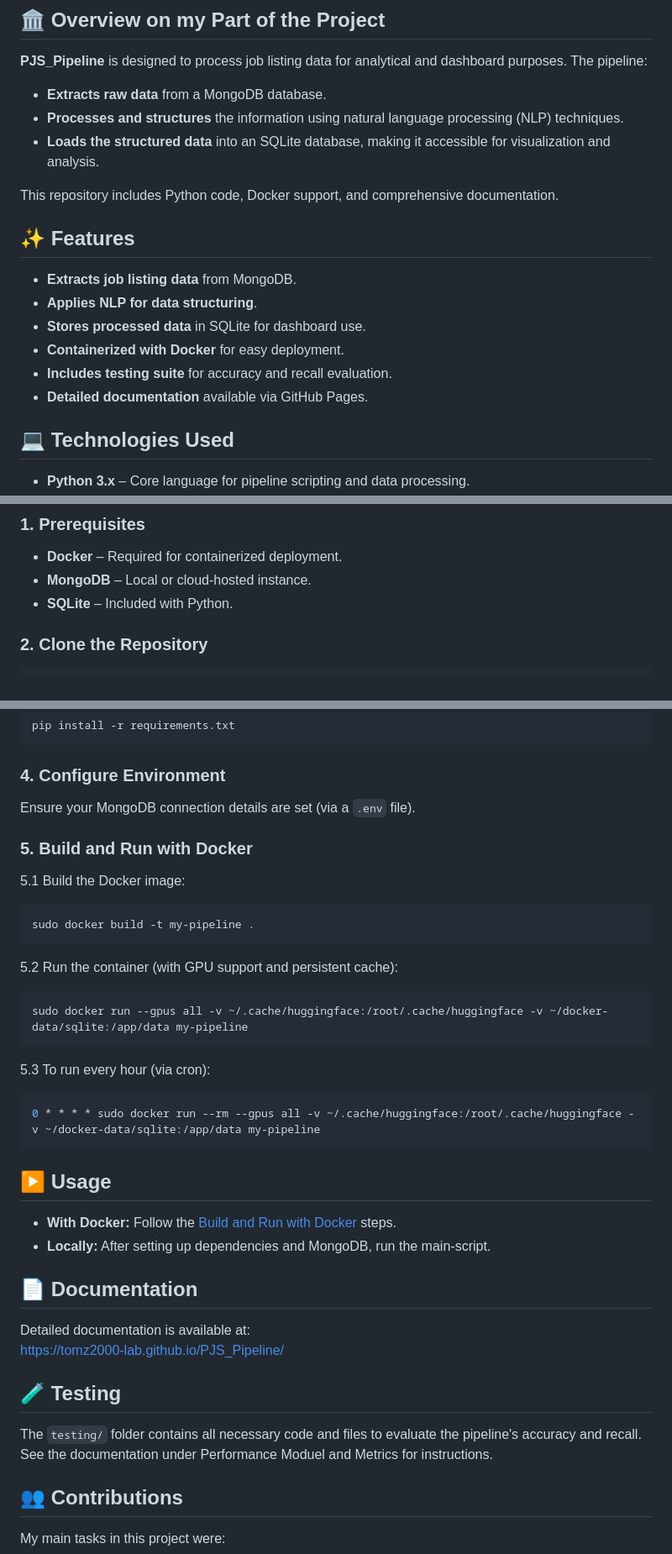
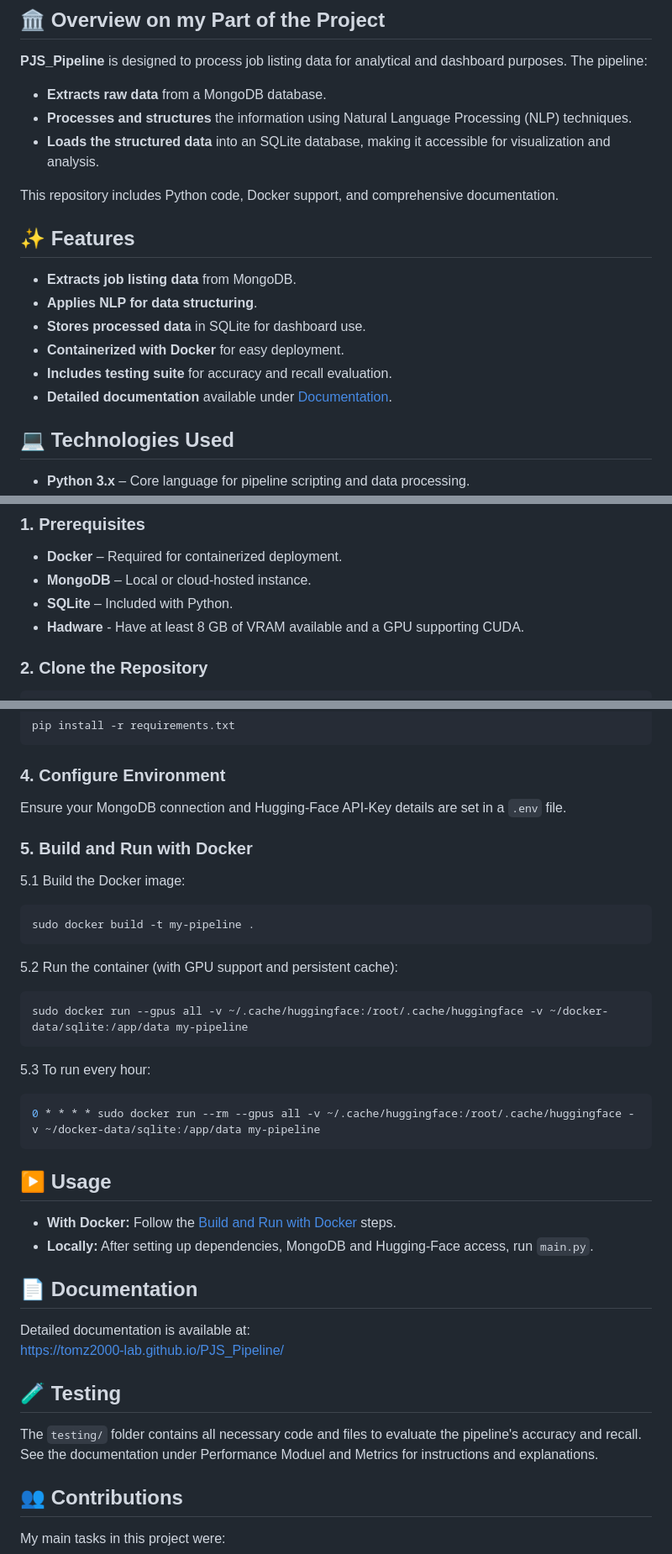
Before and after one commit to tomz2000-lab/PJS_Pipeline, a Markdown page: README.md, 3 parts joined by grey strips. Shown at 84% size. Rendered like a GitHub page.

````diff
--- a/README.md
+++ b/README.md
@@ -29,7 +29,7 @@ Mergers and acquisitions present substantial challenges for companies, especiall
 **PJS_Pipeline** is designed to process job listing data for analytical and dashboard purposes. The pipeline:
 
 - **Extracts raw data** from a MongoDB database.
-- **Processes and structures** the information using natural language processing (NLP) techniques.
+- **Processes and structures** the information using Natural Language Processing (NLP) techniques.
 - **Loads the structured data** into an SQLite database, making it accessible for visualization and analysis.
 
 This repository includes Python code, Docker support, and comprehensive documentation.
@@ -43,7 +43,7 @@ This repository includes Python code, Docker support, and comprehensive document
 - **Stores processed data** in SQLite for dashboard use.
 - **Containerized with Docker** for easy deployment.
 - **Includes testing suite** for accuracy and recall evaluation.
-- **Detailed documentation** available via GitHub Pages.
+- **Detailed documentation** available under [Documentation](#documentation).
 
 
 
@@ -89,6 +89,7 @@ This repository includes Python code, Docker support, and comprehensive document
 - **Docker** – Required for containerized deployment.
 - **MongoDB** – Local or cloud-hosted instance.
 - **SQLite** – Included with Python.
+- **Hadware** - Have at least 8 GB of VRAM available and a GPU supporting CUDA.
 
 ### 2. Clone the Repository
 
@@ -107,7 +108,7 @@ pip install -r requirements.txt
 
 ### 4. Configure Environment
 
-Ensure your MongoDB connection details are set (via a `.env` file).
+Ensure your MongoDB connection and Hugging-Face API-Key details are set in a `.env` file.
 
 
 ### 5. Build and Run with Docker
@@ -125,7 +126,7 @@ sudo docker run --gpus all -v ~/.cache/huggingface:/root/.cache/huggingface -v ~
 ```
 
 
-5.3 To run every hour (via cron):
+5.3 To run every hour:
 
 ```bash
 0 * * * * sudo docker run --rm --gpus all -v ~/.cache/huggingface:/root/.cache/huggingface -v ~/docker-data/sqlite:/app/data my-pipeline
@@ -136,7 +137,7 @@ sudo docker run --gpus all -v ~/.cache/huggingface:/root/.cache/huggingface -v ~
 ## ▶️ Usage
 
 - **With Docker:** Follow the [Build and Run with Docker](#build-and-run-with-docker) steps.
-- **Locally:** After setting up dependencies and MongoDB, run the main-script.
+- **Locally:** After setting up dependencies, MongoDB and Hugging-Face access, run `main.py`.
 
 
 
@@ -149,7 +150,7 @@ Detailed documentation is available at:
 
 ## 🧪 Testing
 
-The `testing/` folder contains all necessary code and files to evaluate the pipeline's accuracy and recall. See the documentation under Performance Moduel and Metrics for instructions.
+The `testing/` folder contains all necessary code and files to evaluate the pipeline's accuracy and recall. See the documentation under Performance Moduel and Metrics for instructions and explanations.
 
 
 
````
